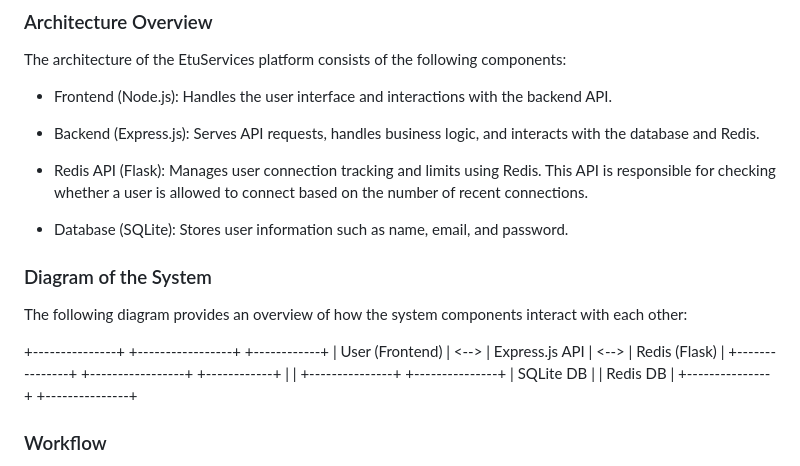
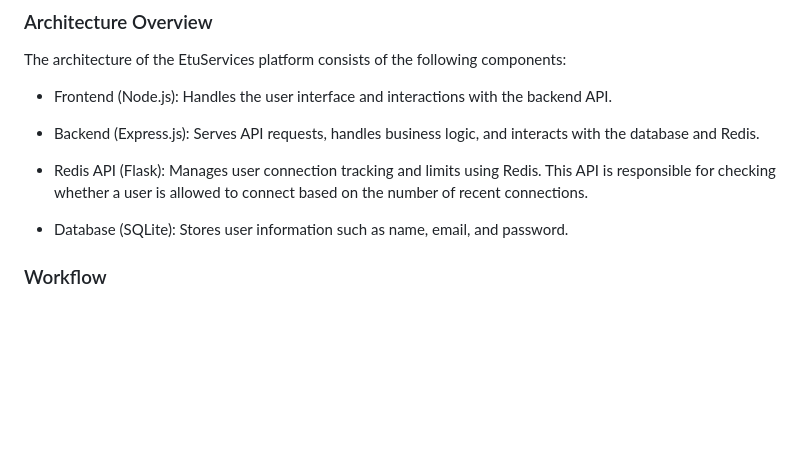
Before and after one commit to WalidHASNAOUI/EtuServices-Redis-Connection-Manager, a Markdown page: README.md, the part around the change. GitHub-like rendering; blank space fills up the shorter version.

```diff
--- a/README.md
+++ b/README.md
@@ -108,17 +108,6 @@ The architecture of the EtuServices platform consists of the following component
 
 - Database (SQLite): Stores user information such as name, email, and password.
 
-### Diagram of the System
-
-The following diagram provides an overview of how the system components interact with each other:
-
-+---------------+        +-----------------+        +------------+
-| User (Frontend) | <--> | Express.js API  | <--> | Redis (Flask) |
-+---------------+        +-----------------+        +------------+
-                          |                   |
-                      +---------------+   +---------------+
-                      |  SQLite DB    |   |   Redis DB    |
-                      +---------------+   +---------------+
 
 ### Workflow
 
```
